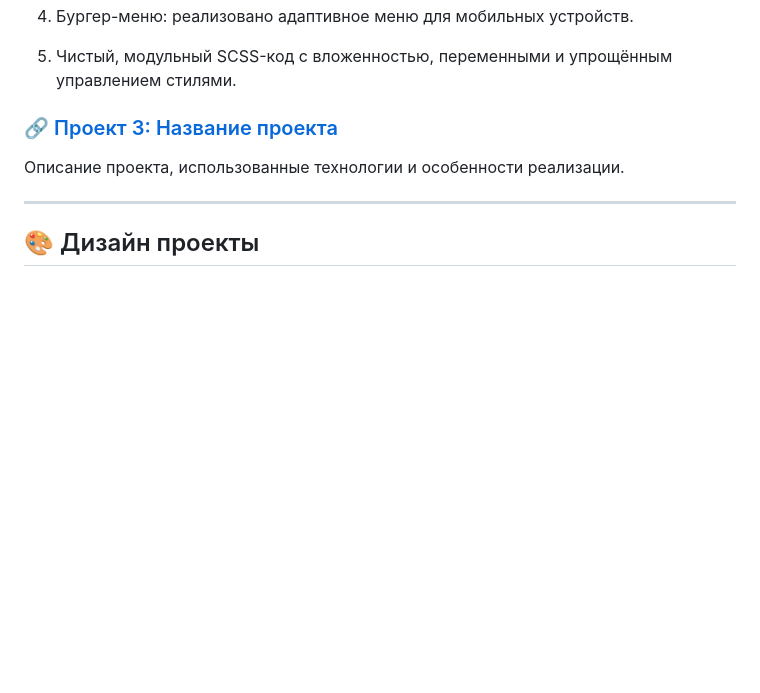
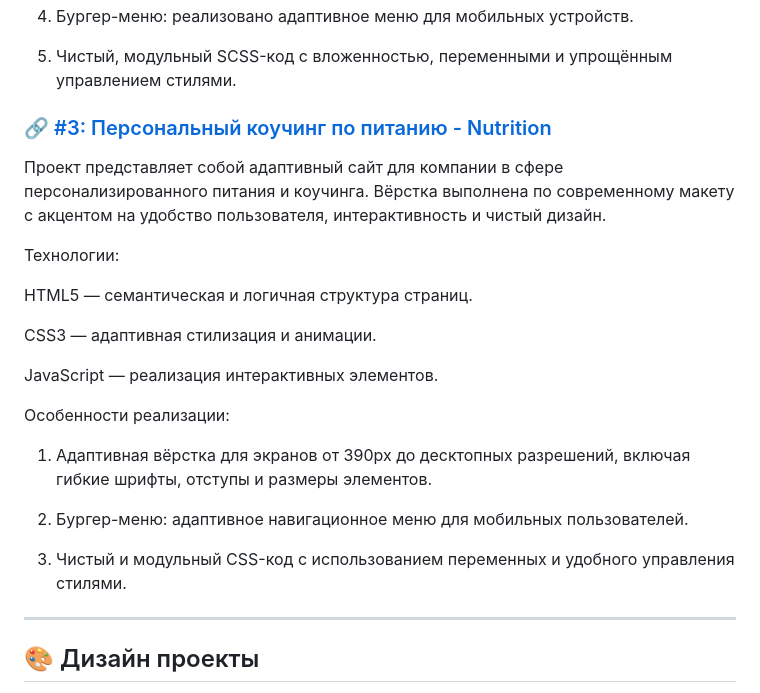
Before and after one commit to SlavaMyasnikov/-Portfolio, a Markdown page: README.md, the part around one of its changes. GitHub-like rendering; blank space fills up the shorter version.

```diff
--- a/README.md
+++ b/README.md
@@ -70,8 +70,24 @@ JavaScript — реализация интерактивных элементо
 5. Чистый, модульный SCSS-код с вложенностью, переменными и упрощённым управлением стилями.
 
 
-### 🔗 [Проект 3: Название проекта](project3/index.html)
-Описание проекта, использованные технологии и особенности реализации.
+### 🔗 [#3: Персональный коучинг по питанию - Nutrition](https://slavamyasnikov.github.io/3/)
+Проект представляет собой адаптивный сайт для компании в сфере персонализированного питания и коучинга. Вёрстка выполнена по современному макету с акцентом на удобство пользователя, интерактивность и чистый дизайн.
+
+Технологии:
+
+HTML5 — семантическая и логичная структура страниц.
+
+CSS3 — адаптивная стилизация и анимации.
+
+JavaScript — реализация интерактивных элементов.
+
+Особенности реализации:
+
+1. Адаптивная вёрстка для экранов от 390px до десктопных разрешений, включая гибкие шрифты, отступы и размеры элементов.
+
+2. Бургер-меню: адаптивное навигационное меню для мобильных пользователей.
+
+3. Чистый и модульный CSS-код с использованием переменных и удобного управления стилями.
 
 ---
 ## 🎨 Дизайн проекты
```
Also changed, not shown: other parts of README.md (+2 -2 lines).
